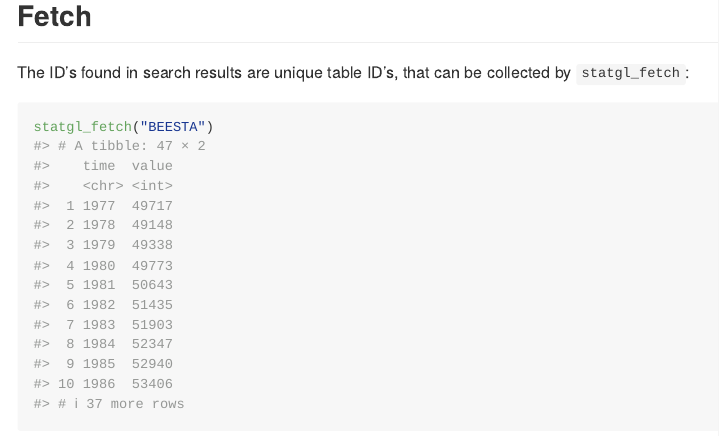
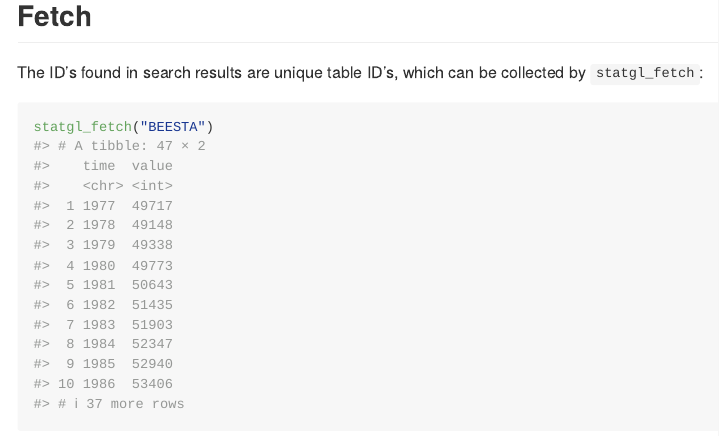
Before and after one commit to StatisticsGreenland/statgl, an R Markdown document (README.Rmd): the page in a window 1100 px wide, from 950 px down. The pictures show the output file README.md that the author committed with the source, drawn offline in the style of GitHub.

Commit message:
better readme

````diff
--- a/README.Rmd
+++ b/README.Rmd
@@ -42,7 +42,7 @@ statgl_search("population jan* 1st")
 
 ## Fetch
 
-The ID's found in search results are unique table ID's, that can be collected by `statgl_fetch`:
+The ID's found in search results are unique table ID's, which can be collected by `statgl_fetch`:
 
 ```{r}
 statgl_fetch("BEESTA")
````
Also changed, not shown: README.md.
